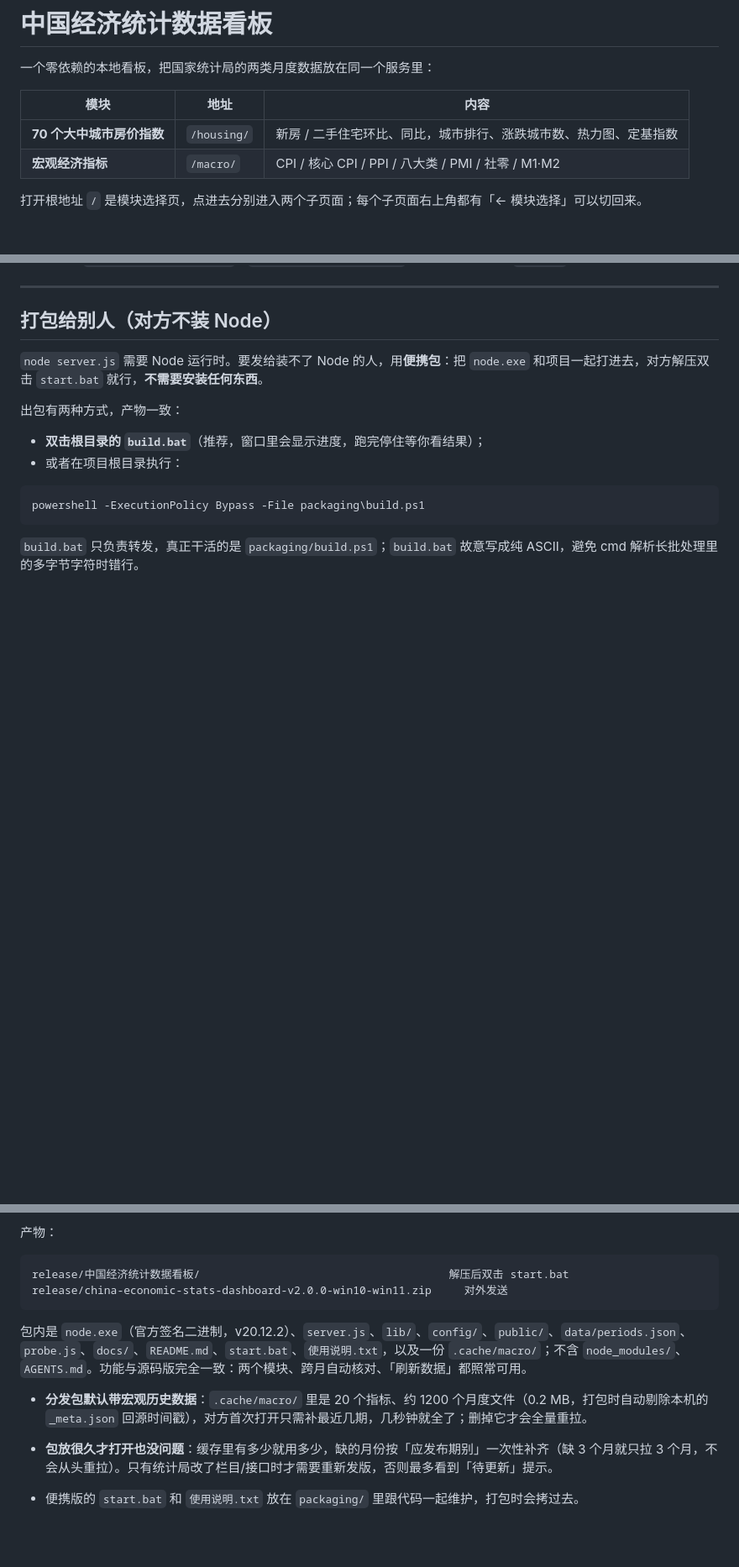
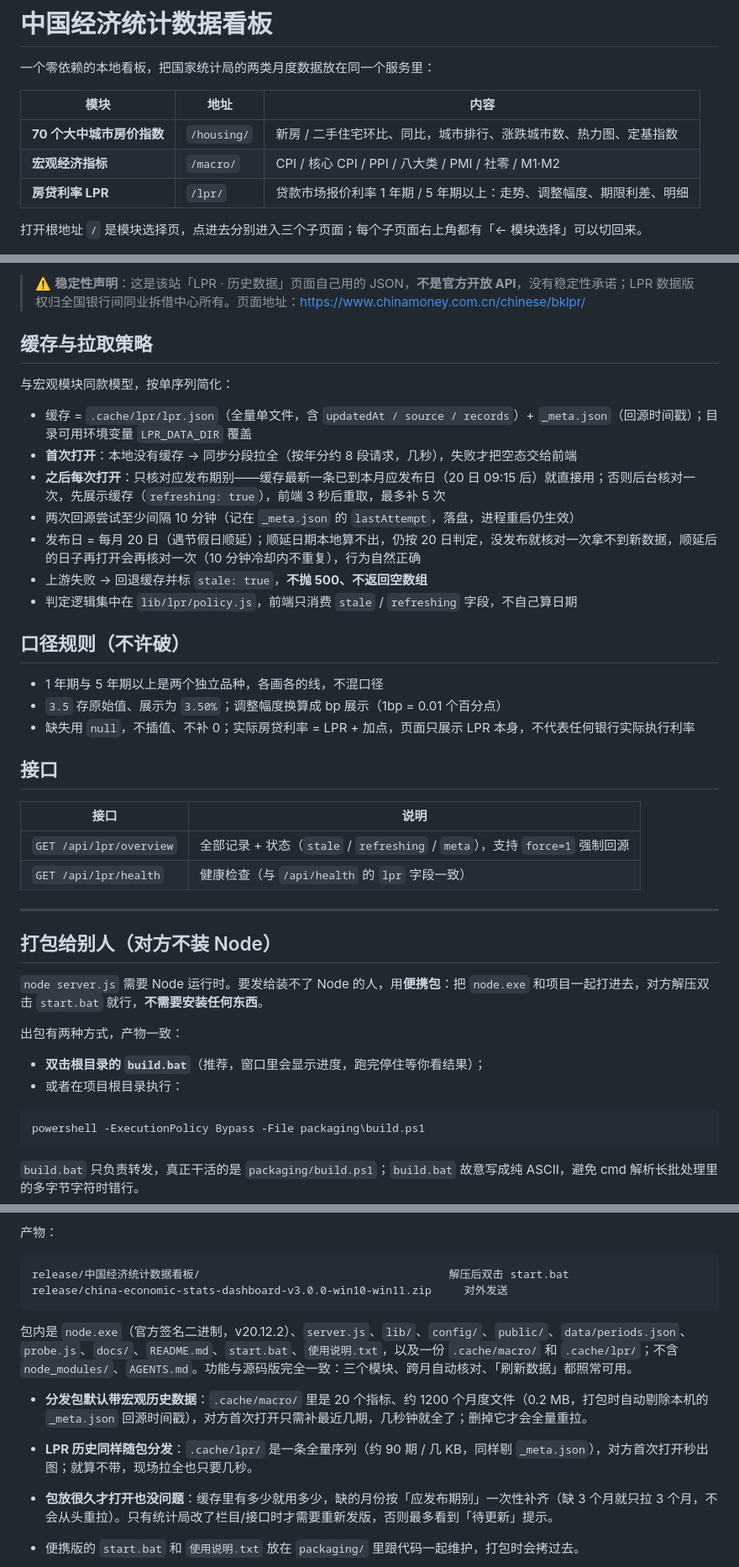
Before and after one commit to cwq503448212/70city-housing-price-index, a Markdown page: README.md, 3 parts joined by grey strips. Shown at 84% size. GitHub-like rendering; blank space fills up the shorter version.

````diff
--- a/README.md
+++ b/README.md
@@ -6,8 +6,9 @@
 | --- | --- | --- |
 | **70 个大中城市房价指数** | `/housing/` | 新房 / 二手住宅环比、同比，城市排行、涨跌城市数、热力图、定基指数 |
 | **宏观经济指标** | `/macro/` | CPI / 核心 CPI / PPI / 八大类 / PMI / 社零 / M1·M2 |
+| **房贷利率 LPR** | `/lpr/` | 贷款市场报价利率 1 年期 / 5 年期以上：走势、调整幅度、期限利差、明细 |
 
-打开根地址 `/` 是模块选择页，点进去分别进入两个子页面；每个子页面右上角都有「← 模块选择」可以切回来。
+打开根地址 `/` 是模块选择页，点进去分别进入三个子页面；每个子页面右上角都有「← 模块选择」可以切回来。
 
 ![模块选择入口](docs/screenshot-home.png)
 
@@ -301,3 +338,29 @@ set MACRO_DATA_DIR=D:\macro-cache
+> ⚠️ **稳定性声明**：这是该站「LPR · 历史数据」页面自己用的 JSON，**不是官方开放 API**，没有稳定性承诺；LPR 数据版权归全国银行间同业拆借中心所有。页面地址：https://www.chinamoney.com.cn/chinese/bklpr/
+
+## 缓存与拉取策略
+
+与宏观模块同款模型，按单序列简化：
+
+- 缓存 = `.cache/lpr/lpr.json`（全量单文件，含 `updatedAt / source / records`）+ `_meta.json`（回源时间戳）；目录可用环境变量 `LPR_DATA_DIR` 覆盖
+- **首次打开**：本地没有缓存 → 同步分段拉全（按年分约 8 段请求，几秒），失败才把空态交给前端
+- **之后每次打开**：只核对应发布期别——缓存最新一条已到本月应发布日（20 日 09:15 后）就直接用；否则后台核对一次，先展示缓存（`refreshing: true`），前端 3 秒后重取，最多补 5 次
+- 两次回源尝试至少间隔 10 分钟（记在 `_meta.json` 的 `lastAttempt`，落盘，进程重启仍生效）
+- 发布日 = 每月 20 日（遇节假日顺延）；顺延日期本地算不出，仍按 20 日判定，没发布就核对一次拿不到新数据，顺延后的日子再打开会再核对一次（10 分钟冷却内不重复），行为自然正确
+- 上游失败 → 回退缓存并标 `stale: true`，**不抛 500、不返回空数组**
+- 判定逻辑集中在 `lib/lpr/policy.js`，前端只消费 `stale` / `refreshing` 字段，不自己算日期
+
+## 口径规则（不许破）
+
+- 1 年期与 5 年期以上是两个独立品种，各画各的线，不混口径
+- `3.5` 存原始值、展示为 `3.50%`；调整幅度换算成 bp 展示（1bp = 0.01 个百分点）
+- 缺失用 `null`，不插值、不补 0；实际房贷利率 = LPR + 加点，页面只展示 LPR 本身，不代表任何银行实际执行利率
+
+## 接口
+
+| 接口 | 说明 |
+| --- | --- |
+| `GET /api/lpr/overview` | 全部记录 + 状态（`stale` / `refreshing` / `meta`），支持 `force=1` 强制回源 |
+| `GET /api/lpr/health` | 健康检查（与 `/api/health` 的 `lpr` 字段一致） |
 
 ---
 
@@ -320,12 +383,13 @@ powershell -ExecutionPolicy Bypass -File packaging\build.ps1
 
 ```
 release/中国经济统计数据看板/                                      解压后双击 start.bat
-release/china-economic-stats-dashboard-v2.0.0-win10-win11.zip     对外发送
+release/china-economic-stats-dashboard-v3.0.0-win10-win11.zip     对外发送
 ```
 
-包内是 `node.exe`（官方签名二进制，v20.12.2）、`server.js`、`lib/`、`config/`、`public/`、`data/periods.json`、`probe.js`、`docs/`、`README.md`、`start.bat`、`使用说明.txt`，以及一份 `.cache/macro/`；不含 `node_modules/`、`AGENTS.md`。功能与源码版完全一致：两个模块、跨月自动核对、「刷新数据」都照常可用。
+包内是 `node.exe`（官方签名二进制，v20.12.2）、`server.js`、`lib/`、`config/`、`public/`、`data/periods.json`、`probe.js`、`docs/`、`README.md`、`start.bat`、`使用说明.txt`，以及一份 `.cache/macro/` 和 `.cache/lpr/`；不含 `node_modules/`、`AGENTS.md`。功能与源码版完全一致：三个模块、跨月自动核对、「刷新数据」都照常可用。
 
 - **分发包默认带宏观历史数据**：`.cache/macro/` 里是 20 个指标、约 1200 个月度文件（0.2 MB，打包时自动剔除本机的 `_meta.json` 回源时间戳），对方首次打开只需补最近几期，几秒钟就全了；删掉它才会全量重拉。
+- **LPR 历史同样随包分发**：`.cache/lpr/` 是一条全量序列（约 90 期 / 几 KB，同样剔 `_meta.json`），对方首次打开秒出图；就算不带，现场拉全也只要几秒。
 - **包放很久才打开也没问题**：缓存里有多少就用多少，缺的月份按「应发布期别」一次性补齐（缺 3 个月就只拉 3 个月，不会从头重拉）。只有统计局改了栏目/接口时才需要重新发版，否则最多看到「待更新」提示。
 
 - 便携版的 `start.bat` 和 `使用说明.txt` 放在 `packaging/` 里跟代码一起维护，打包时会拷过去。
````
Also changed, not shown: other parts of README.md (+44 -8 lines), AGENTS.md (+10 -9 lines), docs/screenshot-lpr.png (added), 15 other files.
